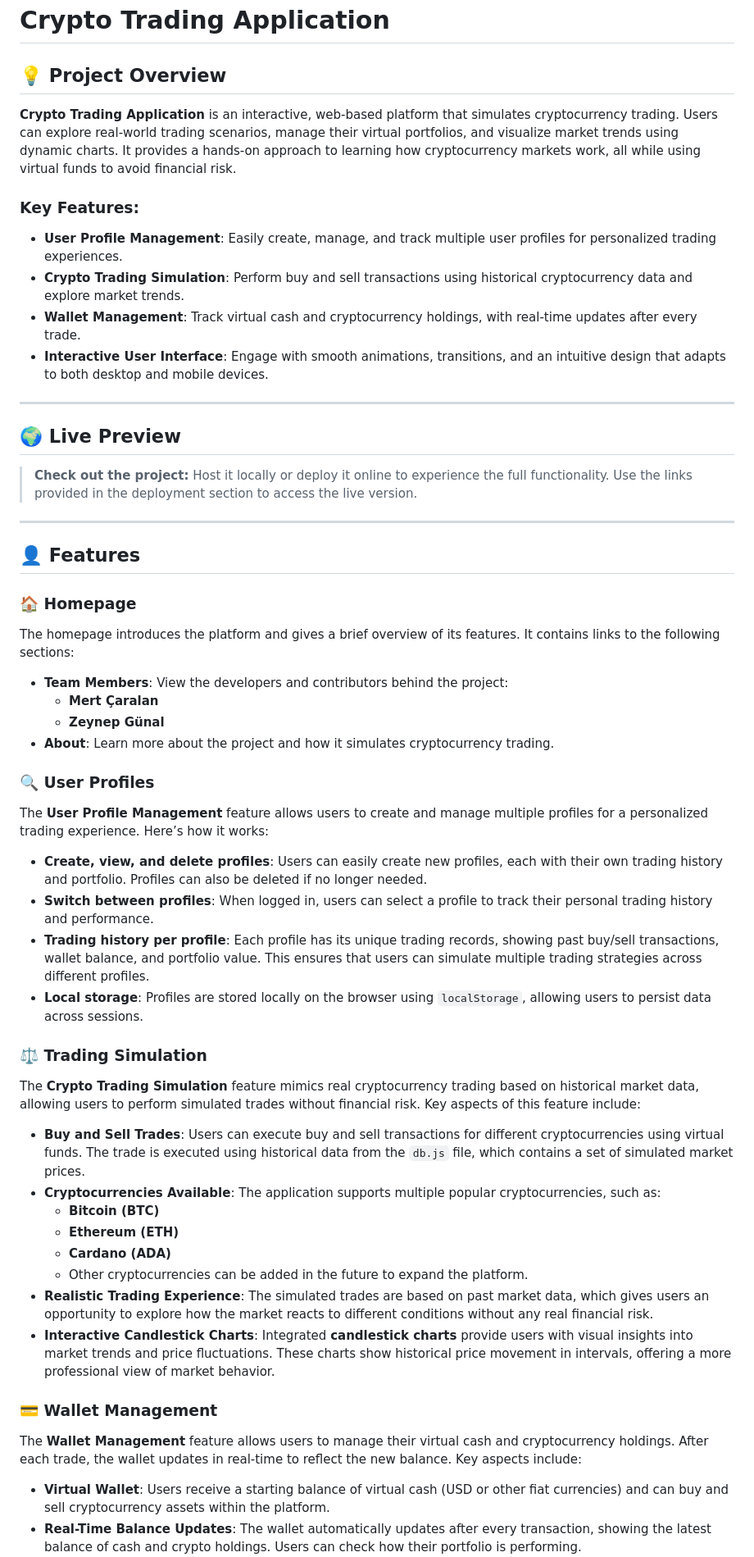
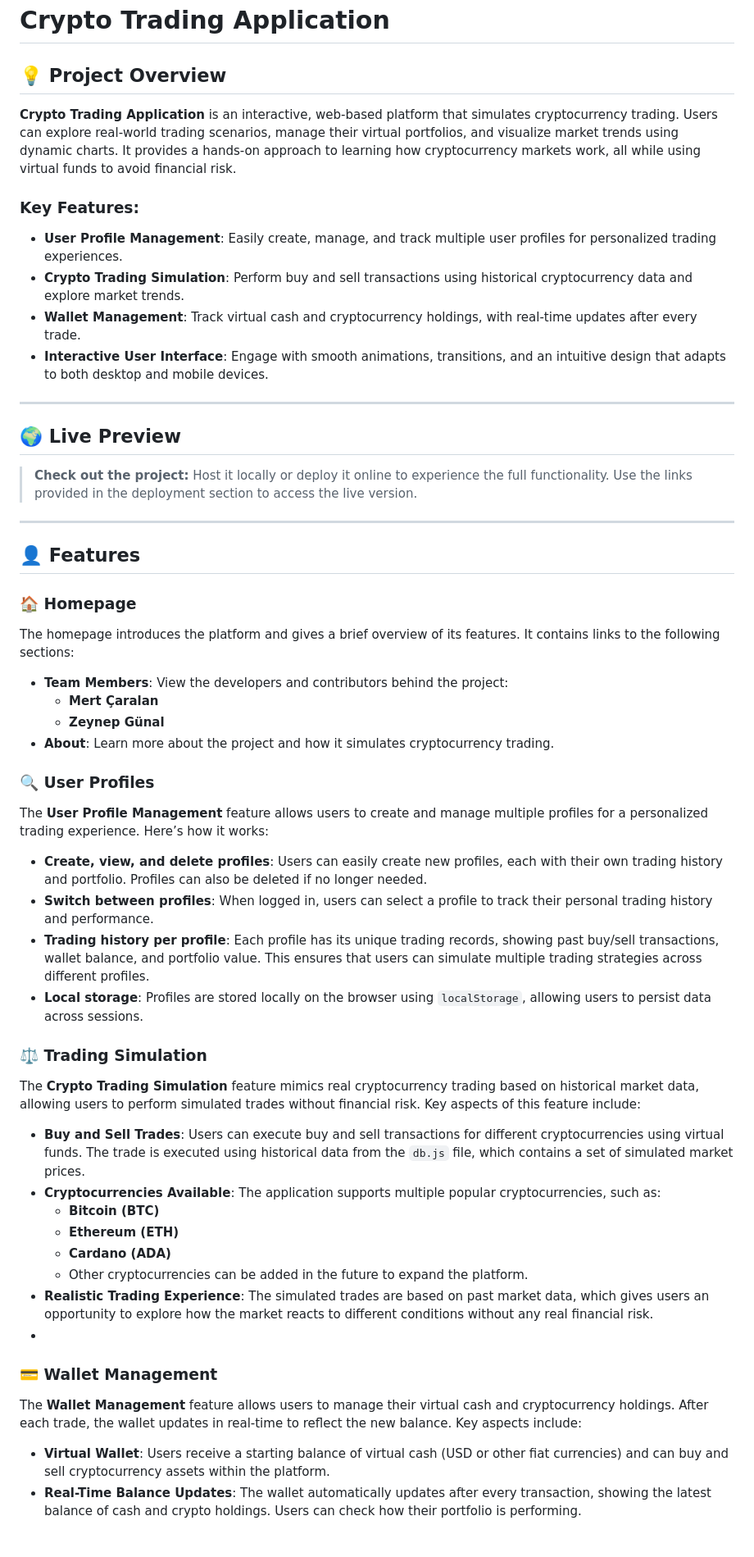
Before and after one commit to mertcaralan/Crypto-Trading-Application, a Markdown page: README.md, the part around the change printed below. Shown: that part at 82% size. GitHub-like rendering; blank space fills up the shorter version.

```diff
--- a/README.md
+++ b/README.md
@@ -1,9 +1,11 @@
 # Crypto Trading Application
 
 ## 💡 Project Overview
+
 **Crypto Trading Application** is an interactive, web-based platform that simulates cryptocurrency trading. Users can explore real-world trading scenarios, manage their virtual portfolios, and visualize market trends using dynamic charts. It provides a hands-on approach to learning how cryptocurrency markets work, all while using virtual funds to avoid financial risk.
 
 ### Key Features:
+
 - **User Profile Management**: Easily create, manage, and track multiple user profiles for personalized trading experiences.
 - **Crypto Trading Simulation**: Perform buy and sell transactions using historical cryptocurrency data and explore market trends.
 - **Wallet Management**: Track virtual cash and cryptocurrency holdings, with real-time updates after every trade.
@@ -12,29 +14,35 @@
 ---
 
 ## 🌍 Live Preview
-> **Check out the project:**
-> Host it locally or deploy it online to experience the full functionality. Use the links provided in the deployment section to access the live version.
+
+> **Check out the project:** Host it locally or deploy it online to experience the full functionality. Use the links provided in the deployment section to access the live version.
 
 ---
 
 ## 👤 Features
 
 ### 🏠 **Homepage**
+
 The homepage introduces the platform and gives a brief overview of its features. It contains links to the following sections:
+
 - **Team Members**: View the developers and contributors behind the project:
   - **Mert Çaralan**
   - **Zeynep Günal**
 - **About**: Learn more about the project and how it simulates cryptocurrency trading.
 
 ### 🔍 **User Profiles**
+
 The **User Profile Management** feature allows users to create and manage multiple profiles for a personalized trading experience. Here’s how it works:
+
 - **Create, view, and delete profiles**: Users can easily create new profiles, each with their own trading history and portfolio. Profiles can also be deleted if no longer needed.
 - **Switch between profiles**: When logged in, users can select a profile to track their personal trading history and performance.
 - **Trading history per profile**: Each profile has its unique trading records, showing past buy/sell transactions, wallet balance, and portfolio value. This ensures that users can simulate multiple trading strategies across different profiles.
 - **Local storage**: Profiles are stored locally on the browser using `localStorage`, allowing users to persist data across sessions.
 
 ### ⚖️ **Trading Simulation**
+
 The **Crypto Trading Simulation** feature mimics real cryptocurrency trading based on historical market data, allowing users to perform simulated trades without financial risk. Key aspects of this feature include:
+
 - **Buy and Sell Trades**: Users can execute buy and sell transactions for different cryptocurrencies using virtual funds. The trade is executed using historical data from the `db.js` file, which contains a set of simulated market prices.
 - **Cryptocurrencies Available**: The application supports multiple popular cryptocurrencies, such as:
   - **Bitcoin (BTC)**
@@ -42,10 +50,11 @@ The **Crypto Trading Simulation** feature mimics real cryptocurrency trading bas
   - **Cardano (ADA)**
   - Other cryptocurrencies can be added in the future to expand the platform.
 - **Realistic Trading Experience**: The simulated trades are based on past market data, which gives users an opportunity to explore how the market reacts to different conditions without any real financial risk.
-- **Interactive Candlestick Charts**: Integrated **candlestick charts** provide users with visual insights into market trends and price fluctuations. These charts show historical price movement in intervals, offering a more professional view of market behavior.
+-
+### 💳 **Wallet Management**
 
-### 💳 **Wallet Management**
 The **Wallet Management** feature allows users to manage their virtual cash and cryptocurrency holdings. After each trade, the wallet updates in real-time to reflect the new balance. Key aspects include:
+
 - **Virtual Wallet**: Users receive a starting balance of virtual cash (USD or other fiat currencies) and can buy and sell cryptocurrency assets within the platform.
 - **Real-Time Balance Updates**: The wallet automatically updates after every transaction, showing the latest balance of cash and crypto holdings. Users can check how their portfolio is performing.
 - **Detailed Transaction Breakdown**: Each trade performed is recorded with details such as the cryptocurrency traded, the amount bought or sold, the price at the time of trade, and the resulting wallet balance. A summary of all transactions is displayed for users to keep track of their trading activity.
```
Also changed, not shown: other parts of README.md (+24 -37 lines).
